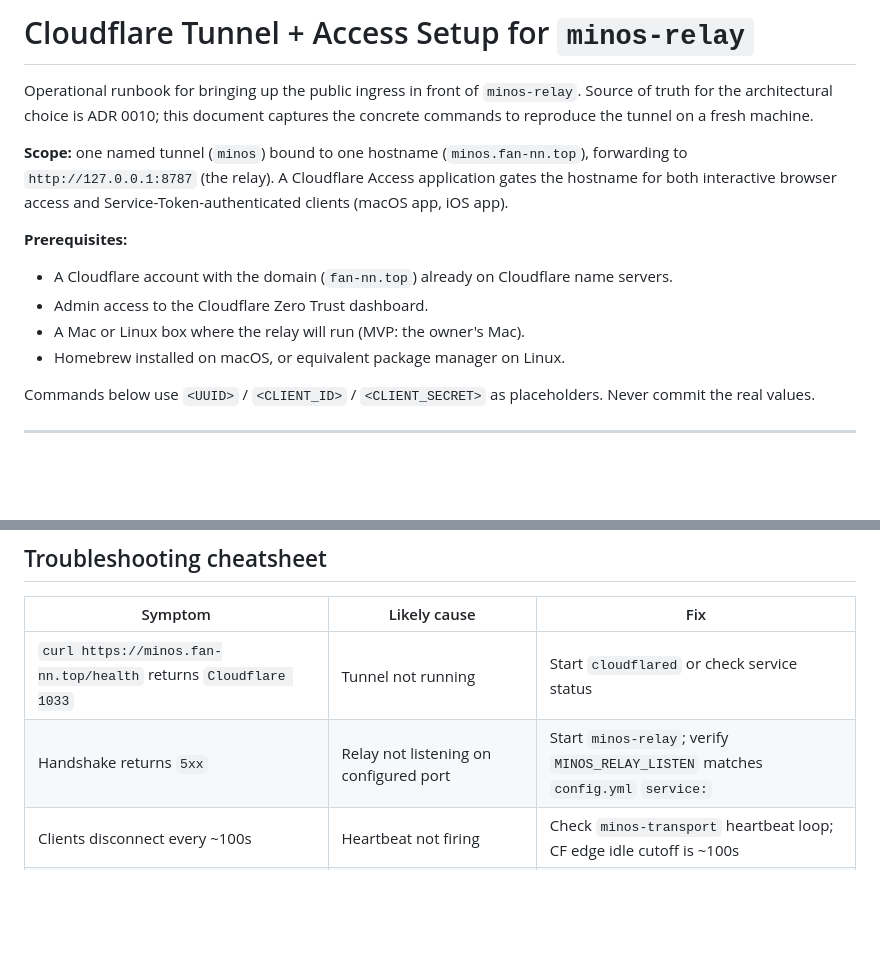
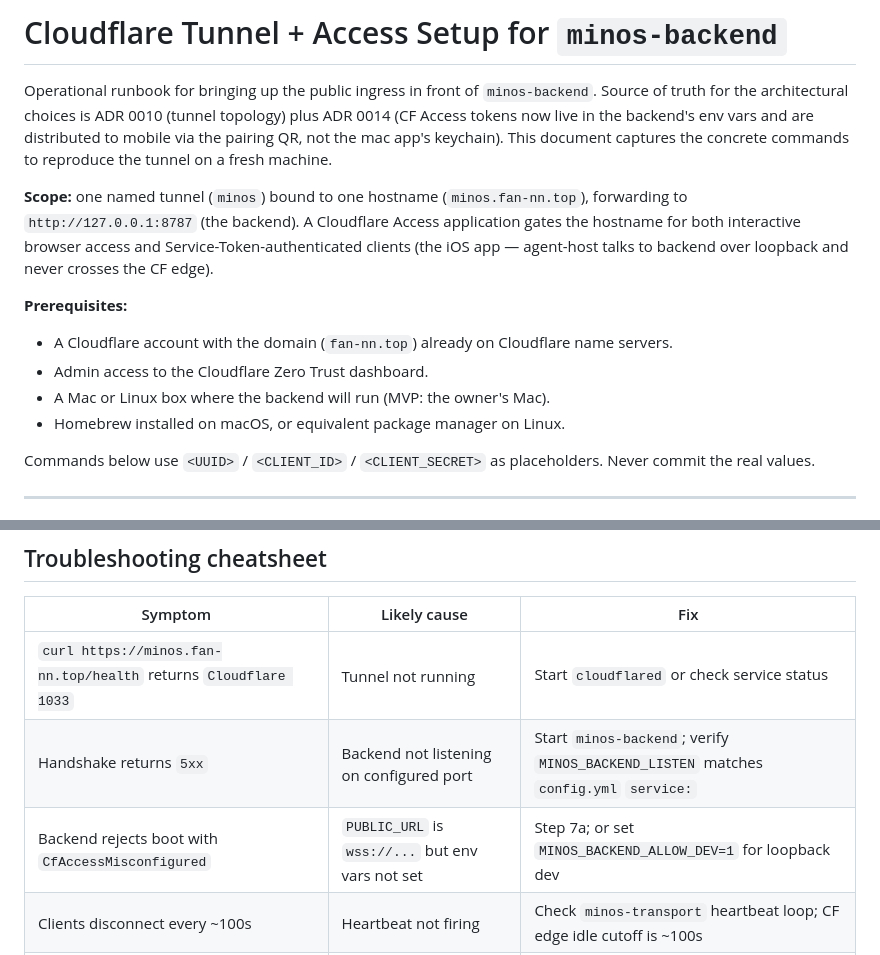
Before and after one commit to peterich-rs/minos, a Markdown page: docs/ops/cloudflare-tunnel-setup.md, 2 parts joined by grey strips. Drawn GitHub-style; blank space fills up the shorter version.

```diff
--- a/docs/ops/cloudflare-tunnel-setup.md
+++ b/docs/ops/cloudflare-tunnel-setup.md
@@ -1,14 +1,14 @@
-# Cloudflare Tunnel + Access Setup for `minos-relay`
+# Cloudflare Tunnel + Access Setup for `minos-backend`
 
-Operational runbook for bringing up the public ingress in front of `minos-relay`. Source of truth for the architectural choice is ADR 0010; this document captures the concrete commands to reproduce the tunnel on a fresh machine.
+Operational runbook for bringing up the public ingress in front of `minos-backend`. Source of truth for the architectural choices is ADR 0010 (tunnel topology) plus ADR 0014 (CF Access tokens now live in the backend's env vars and are distributed to mobile via the pairing QR, not the mac app's keychain). This document captures the concrete commands to reproduce the tunnel on a fresh machine.
 
-**Scope:** one named tunnel (`minos`) bound to one hostname (`minos.fan-nn.top`), forwarding to `http://127.0.0.1:8787` (the relay). A Cloudflare Access application gates the hostname for both interactive browser access and Service-Token-authenticated clients (macOS app, iOS app).
+**Scope:** one named tunnel (`minos`) bound to one hostname (`minos.fan-nn.top`), forwarding to `http://127.0.0.1:8787` (the backend). A Cloudflare Access application gates the hostname for both interactive browser access and Service-Token-authenticated clients (the iOS app — agent-host talks to backend over loopback and never crosses the CF edge).
 
 **Prerequisites:**
 
 - A Cloudflare account with the domain (`fan-nn.top`) already on Cloudflare name servers.
 - Admin access to the Cloudflare Zero Trust dashboard.
-- A Mac or Linux box where the relay will run (MVP: the owner's Mac).
+- A Mac or Linux box where the backend will run (MVP: the owner's Mac).
 - Homebrew installed on macOS, or equivalent package manager on Linux.
 
 Commands below use `<UUID>` / `<CLIENT_ID>` / `<CLIENT_SECRET>` as placeholders. Never commit the real values.
@@ -271,7 +304,8 @@ The tokens are per-install credentials. Rotating them means generating a new tok
 | Symptom | Likely cause | Fix |
 |---|---|---|
 | `curl https://minos.fan-nn.top/health` returns `Cloudflare 1033` | Tunnel not running | Start `cloudflared` or check service status |
-| Handshake returns `5xx`  | Relay not listening on configured port | Start `minos-relay`; verify `MINOS_RELAY_LISTEN` matches `config.yml` `service:` |
+| Handshake returns `5xx`  | Backend not listening on configured port | Start `minos-backend`; verify `MINOS_BACKEND_LISTEN` matches `config.yml` `service:` |
+| Backend rejects boot with `CfAccessMisconfigured` | `PUBLIC_URL` is `wss://...` but env vars not set | Step 7a; or set `MINOS_BACKEND_ALLOW_DEV=1` for loopback dev |
 | Clients disconnect every ~100s | Heartbeat not firing | Check `minos-transport` heartbeat loop; CF edge idle cutoff is ~100s |
 | `curl` with Service Token returns sign-in page | Service Token policy missing from Access application | Add Service Auth rule in step 9 revision |
 | New dev machine: `cloudflared tunnel run minos` fails with "credentials not found" | `cert.pem` / `<UUID>.json` not present on this machine | Re-run `cloudflared tunnel login` + copy the credential JSON from the original machine |
```
Also changed, not shown: other parts of docs/ops/cloudflare-tunnel-setup.md (+56 -21 lines).
